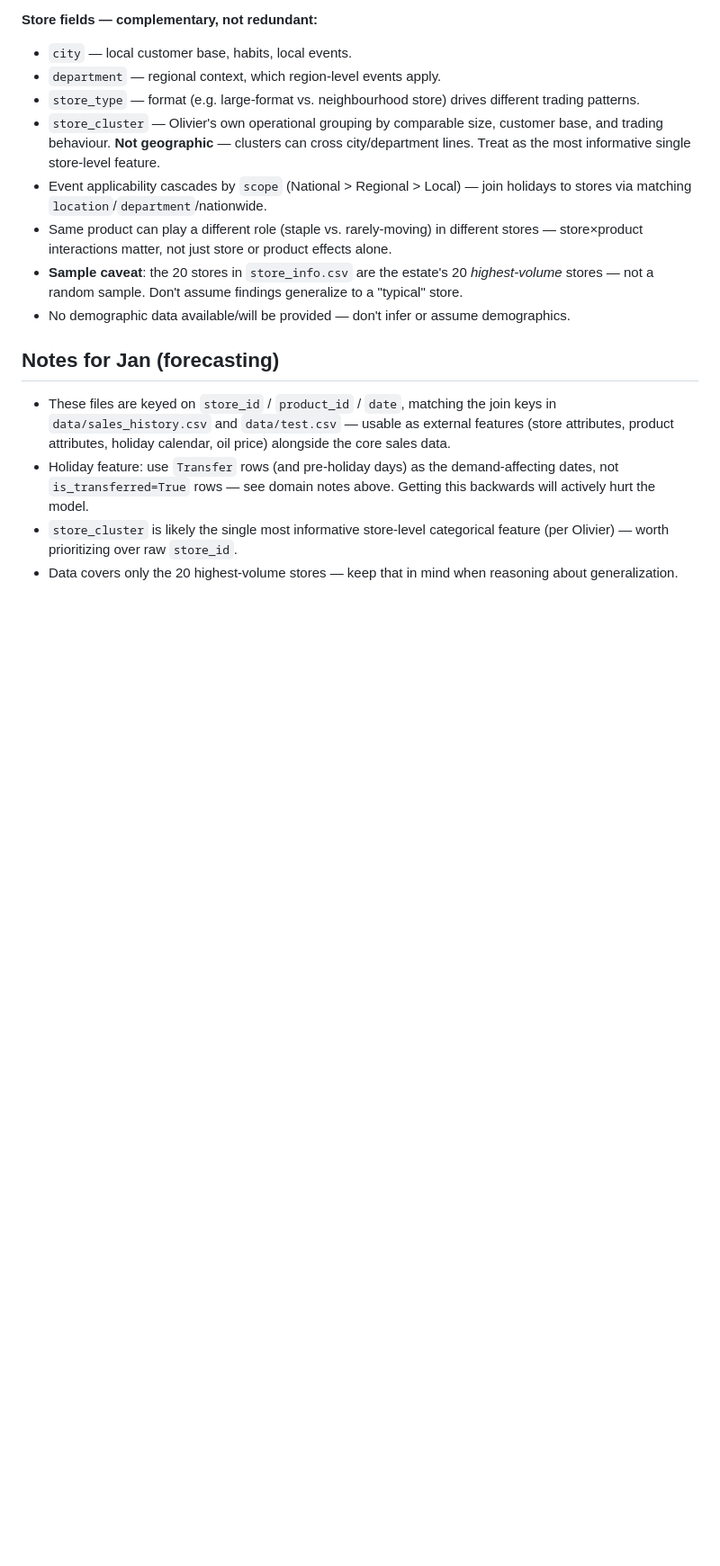
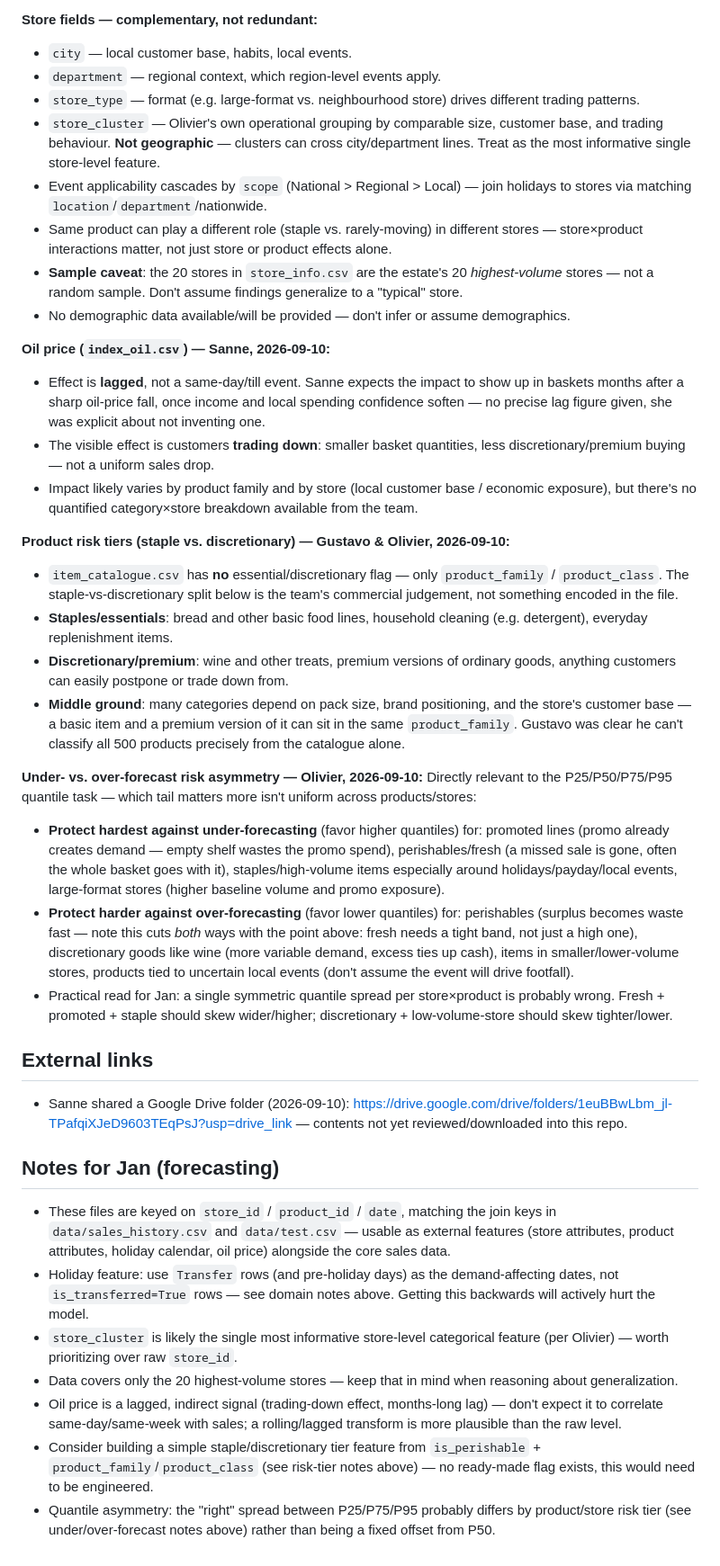
Before and after one commit to sebastienjacquemart-AI/slovenia-hackaton, a Markdown page: gustavo_context/CONTEXT.md, the part around the change. Shown at 90% size. Drawn GitHub-style; blank space fills up the shorter version.

Commit message:
Add oil price, product risk tiers, and forecast asymmetry notes to CONTEXT.md
Co-Authored-By: Claude Sonnet 5 <noreply@anthropic.com>

```diff
--- a/gustavo_context/CONTEXT.md
+++ b/gustavo_context/CONTEXT.md
@@ -71,6 +71,57 @@ Daily macro indicator: `date, oil_price`.
 - No demographic data available/will be provided — don't infer or assume
   demographics.
 
+**Oil price (`index_oil.csv`) — Sanne, 2026-09-10:**
+- Effect is **lagged**, not a same-day/till event. Sanne expects the impact
+  to show up in baskets months after a sharp oil-price fall, once income
+  and local spending confidence soften — no precise lag figure given, she
+  was explicit about not inventing one.
+- The visible effect is customers **trading down**: smaller basket
+  quantities, less discretionary/premium buying — not a uniform sales drop.
+- Impact likely varies by product family and by store (local customer
+  base / economic exposure), but there's no quantified category×store
+  breakdown available from the team.
+
+**Product risk tiers (staple vs. discretionary) — Gustavo & Olivier, 2026-09-10:**
+- `item_catalogue.csv` has **no** essential/discretionary flag — only
+  `product_family` / `product_class`. The staple-vs-discretionary split
+  below is the team's commercial judgement, not something encoded in the
+  file.
+- **Staples/essentials**: bread and other basic food lines, household
+  cleaning (e.g. detergent), everyday replenishment items.
+- **Discretionary/premium**: wine and other treats, premium versions of
+  ordinary goods, anything customers can easily postpone or trade down
+  from.
+- **Middle ground**: many categories depend on pack size, brand
+  positioning, and the store's customer base — a basic item and a premium
+  version of it can sit in the same `product_family`. Gustavo was clear
+  he can't classify all 500 products precisely from the catalogue alone.
+
+**Under- vs. over-forecast risk asymmetry — Olivier, 2026-09-10:**
+Directly relevant to the P25/P50/P75/P95 quantile task — which tail matters
+more isn't uniform across products/stores:
+- **Protect hardest against under-forecasting** (favor higher quantiles)
+  for: promoted lines (promo already creates demand — empty shelf wastes
+  the promo spend), perishables/fresh (a missed sale is gone, often the
+  whole basket goes with it), staples/high-volume items especially around
+  holidays/payday/local events, large-format stores (higher baseline
+  volume and promo exposure).
+- **Protect harder against over-forecasting** (favor lower quantiles) for:
+  perishables (surplus becomes waste fast — note this cuts *both* ways
+  with the point above: fresh needs a tight band, not just a high one),
+  discretionary goods like wine (more variable demand, excess ties up
+  cash), items in smaller/lower-volume stores, products tied to uncertain
+  local events (don't assume the event will drive footfall).
+- Practical read for Jan: a single symmetric quantile spread per
+  store×product is probably wrong. Fresh + promoted + staple should skew
+  wider/higher; discretionary + low-volume-store should skew tighter/lower.
+
+## External links
+
+- Sanne shared a Google Drive folder (2026-09-10):
+  https://drive.google.com/drive/folders/1euBBwLbm_jl-TPafqiXJeD9603TEqPsJ?usp=drive_link
+  — contents not yet reviewed/downloaded into this repo.
+
 ## Notes for Jan (forecasting)
 
 - These files are keyed on `store_id` / `product_id` / `date`, matching the
@@ -85,3 +136,12 @@ Daily macro indicator: `date, oil_price`.
   `store_id`.
 - Data covers only the 20 highest-volume stores — keep that in mind when
   reasoning about generalization.
+- Oil price is a lagged, indirect signal (trading-down effect, months-long
+  lag) — don't expect it to correlate same-day/same-week with sales; a
+  rolling/lagged transform is more plausible than the raw level.
+- Consider building a simple staple/discretionary tier feature from
+  `is_perishable` + `product_family`/`product_class` (see risk-tier notes
+  above) — no ready-made flag exists, this would need to be engineered.
+- Quantile asymmetry: the "right" spread between P25/P75/P95 probably
+  differs by product/store risk tier (see under/over-forecast notes
+  above) rather than being a fixed offset from P50.
```
